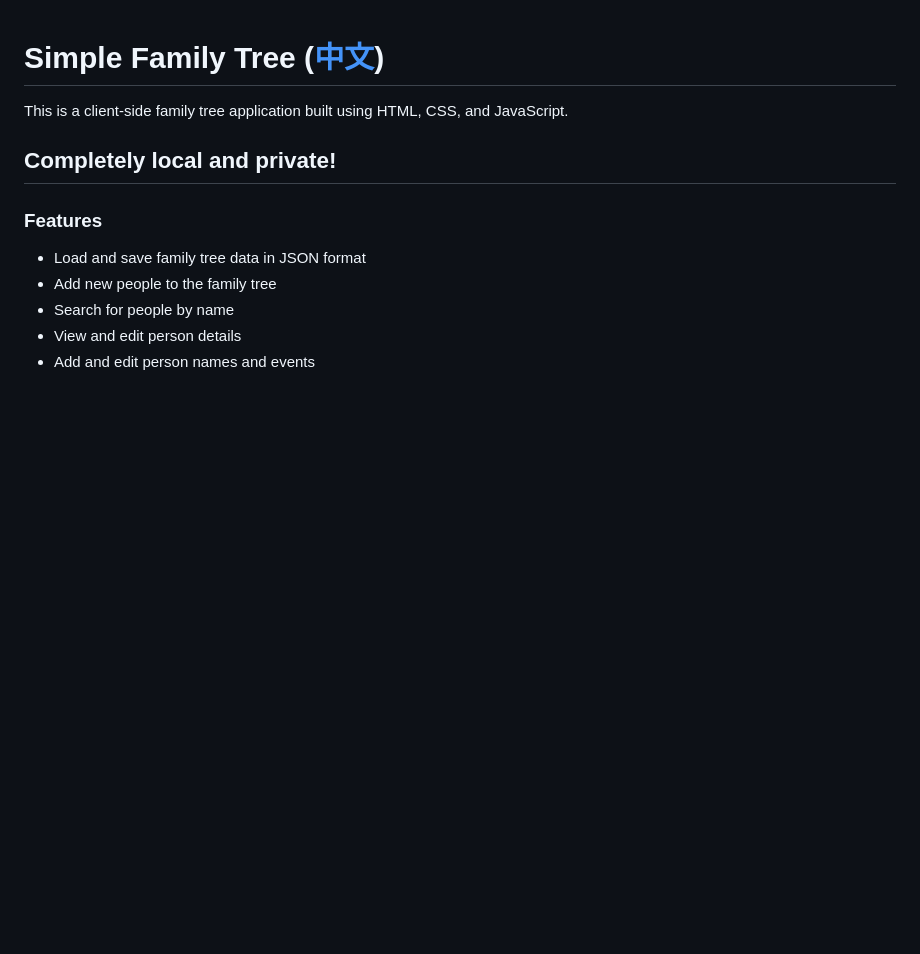
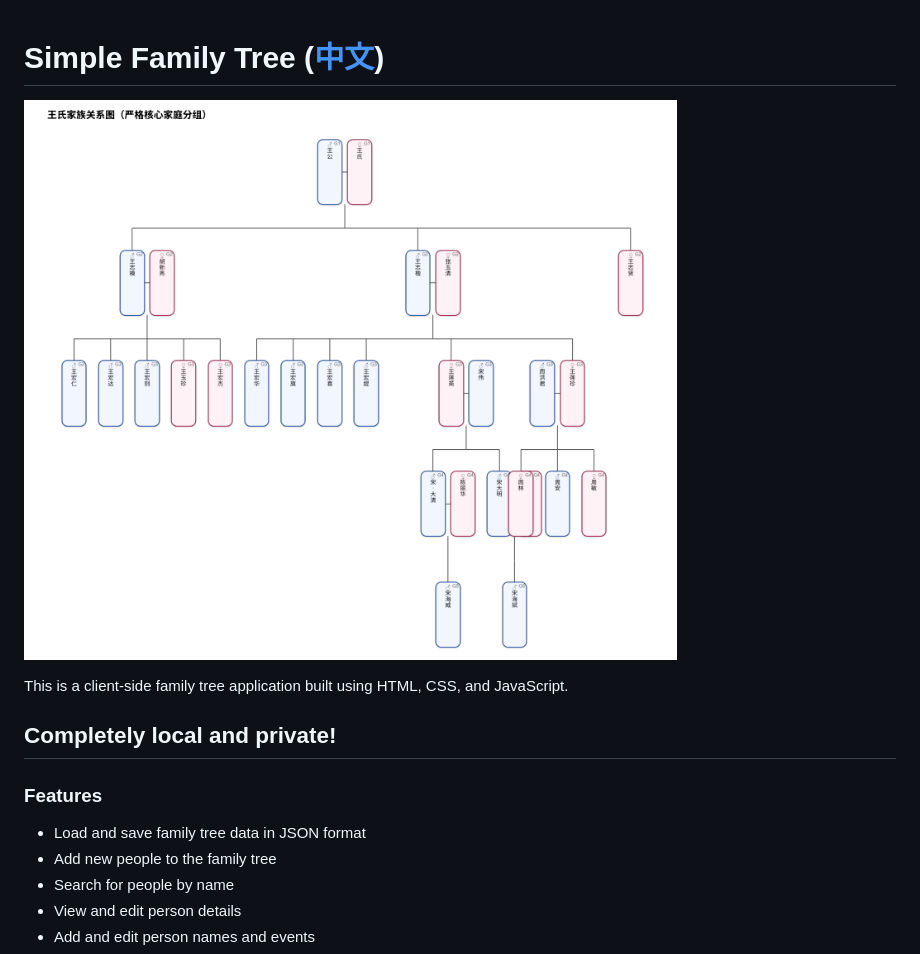
Before and after one commit to tqye2000/jsZupu, a Markdown page: README.md, the part around the change. Rendered like a GitHub page; pictures changed too: examples/example.png (added); blank space fills up the shorter version.

```diff
--- a/README.md
+++ b/README.md
@@ -1,7 +1,10 @@
 # Simple Family Tree ([中文](#家谱应用程序))
+
+![Family Tree Example](examples/example.png)
 
 This is a client-side family tree application built using HTML, CSS, and JavaScript.
 ## Completely local and private!
+
 
 
 ### Features
```
